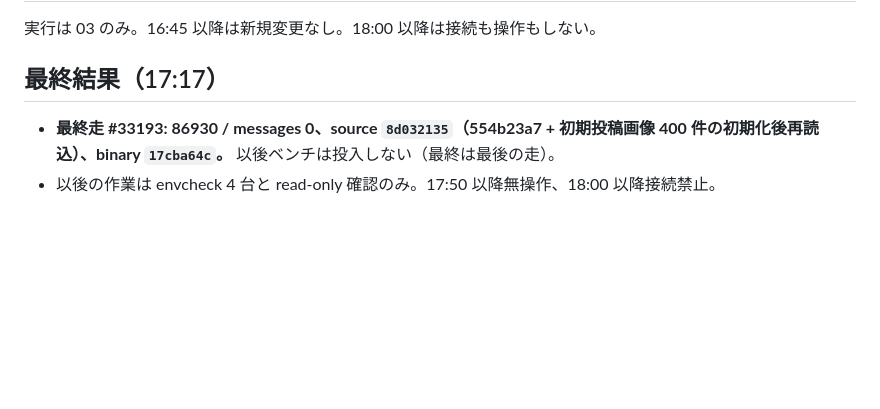
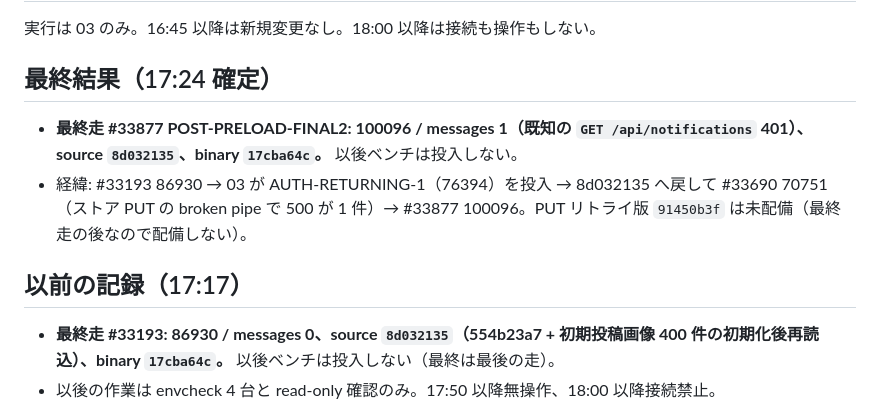
Before and after one commit to shm11C3/isucon-competition, a Markdown page: docs/final-freeze-checklist.md, the part around the change. Rendered like a GitHub page; blank space fills up the shorter version.

Commit message:
final: record the last benchmark #33877 100096 as the final score

```diff
--- a/docs/final-freeze-checklist.md
+++ b/docs/final-freeze-checklist.md
@@ -2,7 +2,12 @@
 
 実行は 03 のみ。16:45 以降は新規変更なし。18:00 以降は接続も操作もしない。
 
-## 最終結果（17:17）
+## 最終結果（17:24 確定）
+
+- **最終走 #33877 POST-PRELOAD-FINAL2: 100096 / messages 1（既知の `GET /api/notifications` 401）、source `8d032135`、binary `17cba64c`。** 以後ベンチは投入しない。
+- 経緯: #33193 86930 → 03 が AUTH-RETURNING-1（76394）を投入 → 8d032135 へ戻して #33690 70751（ストア PUT の broken pipe で 500 が 1 件）→ #33877 100096。PUT リトライ版 `91450b3f` は未配備（最終走の後なので配備しない）。
+
+## 以前の記録（17:17）
 
 - **最終走 #33193: 86930 / messages 0、source `8d032135`（554b23a7 + 初期投稿画像 400 件の初期化後再読込）、binary `17cba64c`。** 以後ベンチは投入しない（最終は最後の走）。
 - 以後の作業は envcheck 4 台と read-only 確認のみ。17:50 以降無操作、18:00 以降接続禁止。
```
